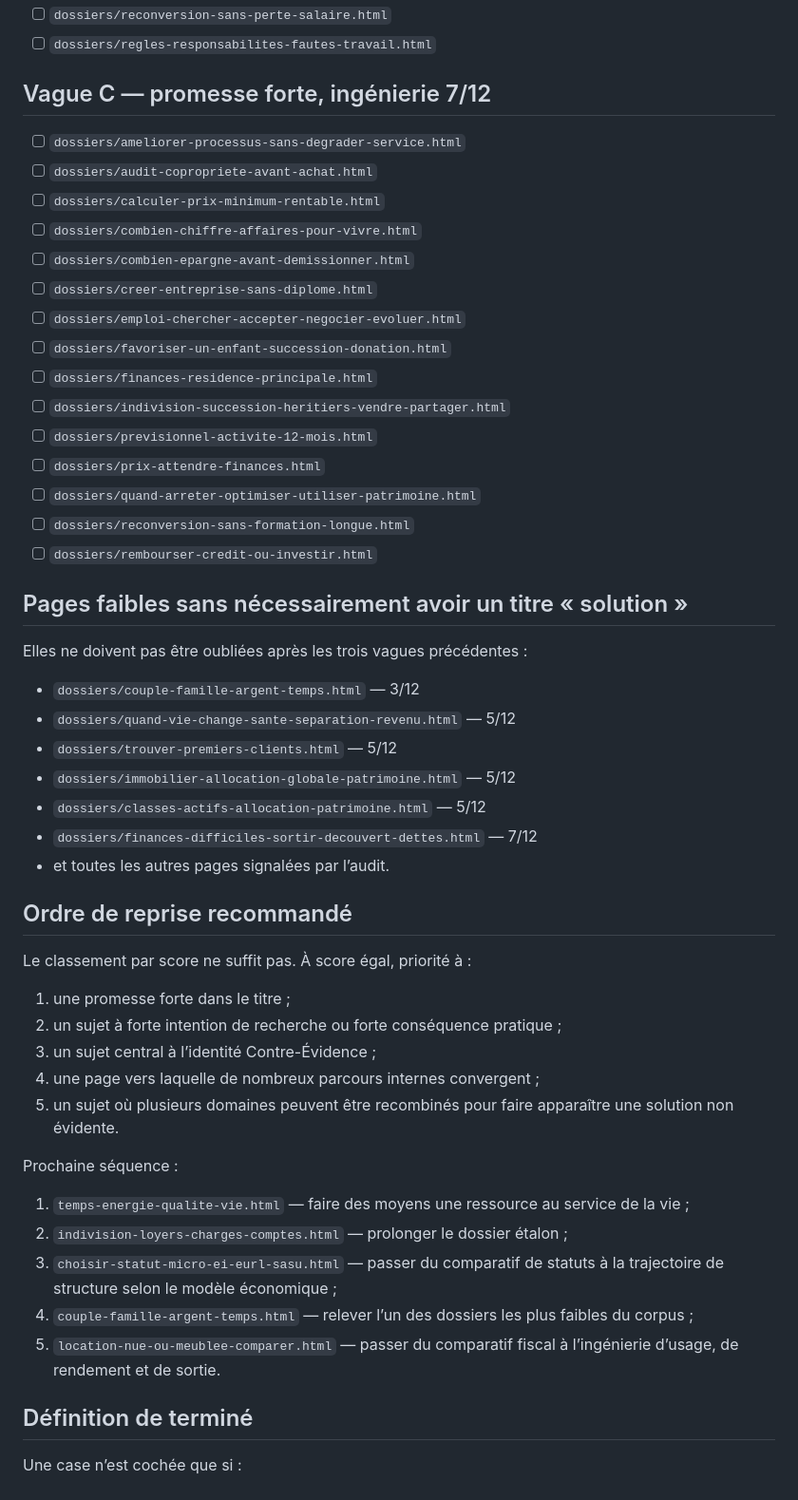
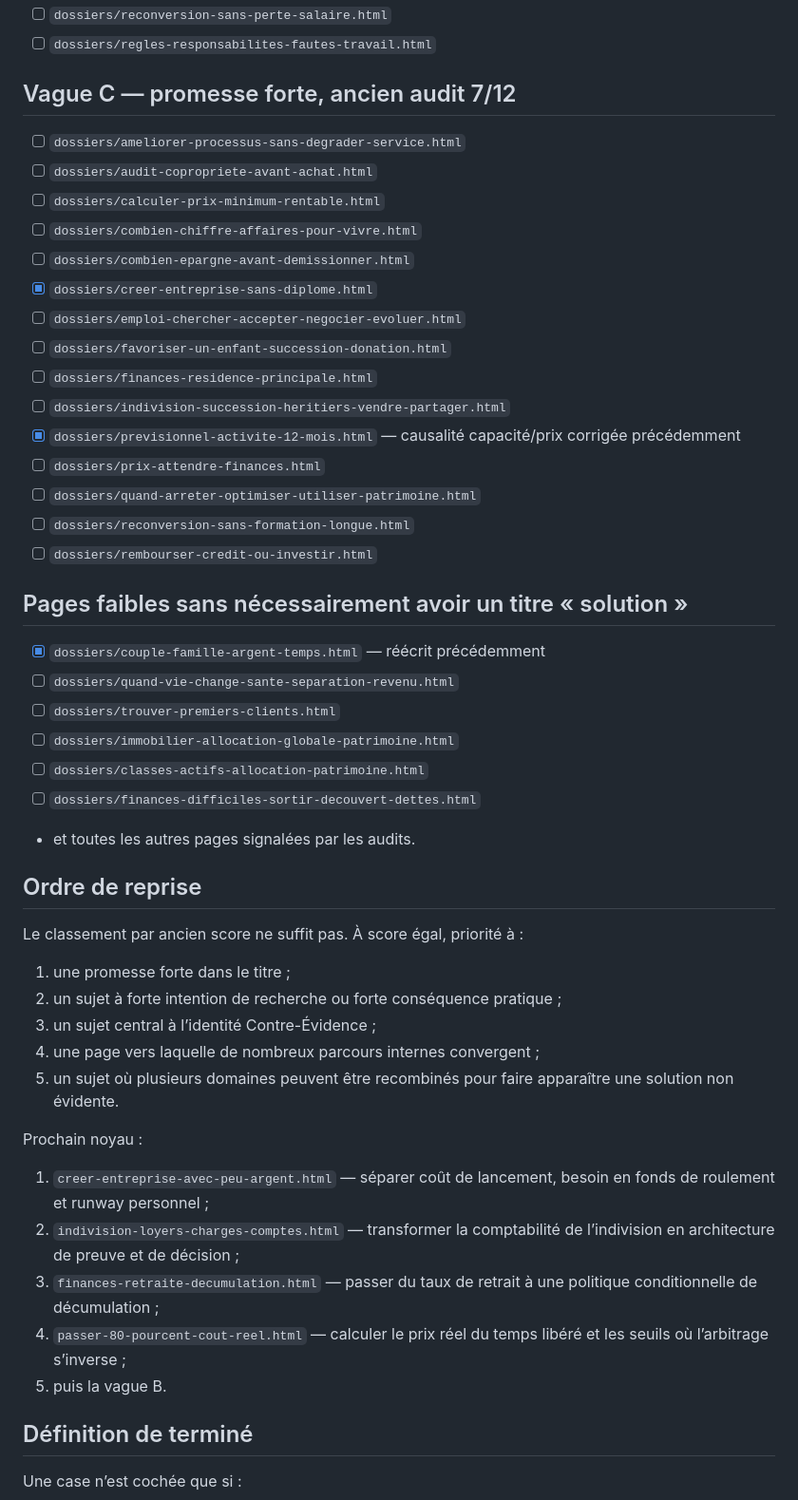
Before and after one commit to ContreEvidence/ContreEvidence.github.io, a Markdown page: EDITORIAL-SOLUTION-ENGINEERING-BACKLOG.md, the part around one of its changes. Shown at 95% size. GitHub-like rendering.

```diff
--- a/EDITORIAL-SOLUTION-ENGINEERING-BACKLOG.md
+++ b/EDITORIAL-SOLUTION-ENGINEERING-BACKLOG.md
@@ -84,19 +75,19 @@ Une page n’est pas terminée parce qu’elle explique correctement la règle.
 - [ ] `dossiers/reconversion-sans-perte-salaire.html`
 - [ ] `dossiers/regles-responsabilites-fautes-travail.html`
 
-## Vague C — promesse forte, ingénierie 7/12
+## Vague C — promesse forte, ancien audit 7/12
 
 - [ ] `dossiers/ameliorer-processus-sans-degrader-service.html`
 - [ ] `dossiers/audit-copropriete-avant-achat.html`
 - [ ] `dossiers/calculer-prix-minimum-rentable.html`
 - [ ] `dossiers/combien-chiffre-affaires-pour-vivre.html`
 - [ ] `dossiers/combien-epargne-avant-demissionner.html`
-- [ ] `dossiers/creer-entreprise-sans-diplome.html`
+- [x] `dossiers/creer-entreprise-sans-diplome.html`
 - [ ] `dossiers/emploi-chercher-accepter-negocier-evoluer.html`
 - [ ] `dossiers/favoriser-un-enfant-succession-donation.html`
 - [ ] `dossiers/finances-residence-principale.html`
 - [ ] `dossiers/indivision-succession-heritiers-vendre-partager.html`
-- [ ] `dossiers/previsionnel-activite-12-mois.html`
+- [x] `dossiers/previsionnel-activite-12-mois.html` — causalité capacité/prix corrigée précédemment
 - [ ] `dossiers/prix-attendre-finances.html`
 - [ ] `dossiers/quand-arreter-optimiser-utiliser-patrimoine.html`
 - [ ] `dossiers/reconversion-sans-formation-longue.html`
@@ -104,19 +95,17 @@ Une page n’est pas terminée parce qu’elle explique correctement la règle.
 
 ## Pages faibles sans nécessairement avoir un titre « solution »
 
-Elles ne doivent pas être oubliées après les trois vagues précédentes :
+- [x] `dossiers/couple-famille-argent-temps.html` — réécrit précédemment
+- [ ] `dossiers/quand-vie-change-sante-separation-revenu.html`
+- [ ] `dossiers/trouver-premiers-clients.html`
+- [ ] `dossiers/immobilier-allocation-globale-patrimoine.html`
+- [ ] `dossiers/classes-actifs-allocation-patrimoine.html`
+- [ ] `dossiers/finances-difficiles-sortir-decouvert-dettes.html`
+- et toutes les autres pages signalées par les audits.
 
-- `dossiers/couple-famille-argent-temps.html` — 3/12
-- `dossiers/quand-vie-change-sante-separation-revenu.html` — 5/12
-- `dossiers/trouver-premiers-clients.html` — 5/12
-- `dossiers/immobilier-allocation-globale-patrimoine.html` — 5/12
-- `dossiers/classes-actifs-allocation-patrimoine.html` — 5/12
-- `dossiers/finances-difficiles-sortir-decouvert-dettes.html` — 7/12
-- et toutes les autres pages signalées par l’audit.
+## Ordre de reprise
 
-## Ordre de reprise recommandé
-
-Le classement par score ne suffit pas. À score égal, priorité à :
+Le classement par ancien score ne suffit pas. À score égal, priorité à :
 
 1. une promesse forte dans le titre ;
 2. un sujet à forte intention de recherche ou forte conséquence pratique ;
@@ -124,13 +113,13 @@ Le classement par score ne suffit pas. À score égal, priorité à :
 4. une page vers laquelle de nombreux parcours internes convergent ;
 5. un sujet où plusieurs domaines peuvent être recombinés pour faire apparaître une solution non évidente.
 
-Prochaine séquence :
+Prochain noyau :
 
-1. `temps-energie-qualite-vie.html` — faire des moyens une ressource au service de la vie ;
-2. `indivision-loyers-charges-comptes.html` — prolonger le dossier étalon ;
-3. `choisir-statut-micro-ei-eurl-sasu.html` — passer du comparatif de statuts à la trajectoire de structure selon le modèle économique ;
-4. `couple-famille-argent-temps.html` — relever l’un des dossiers les plus faibles du corpus ;
-5. `location-nue-ou-meublee-comparer.html` — passer du comparatif fiscal à l’ingénierie d’usage, de rendement et de sortie.
+1. `creer-entreprise-avec-peu-argent.html` — séparer coût de lancement, besoin en fonds de roulement et runway personnel ;
+2. `indivision-loyers-charges-comptes.html` — transformer la comptabilité de l’indivision en architecture de preuve et de décision ;
+3. `finances-retraite-decumulation.html` — passer du taux de retrait à une politique conditionnelle de décumulation ;
+4. `passer-80-pourcent-cout-reel.html` — calculer le prix réel du temps libéré et les seuils où l’arbitrage s’inverse ;
+5. puis la vague B.
 
 ## Définition de terminé
 
```
Also changed, not shown: other parts of EDITORIAL-SOLUTION-ENGINEERING-BACKLOG.md (+40 -49 lines).
